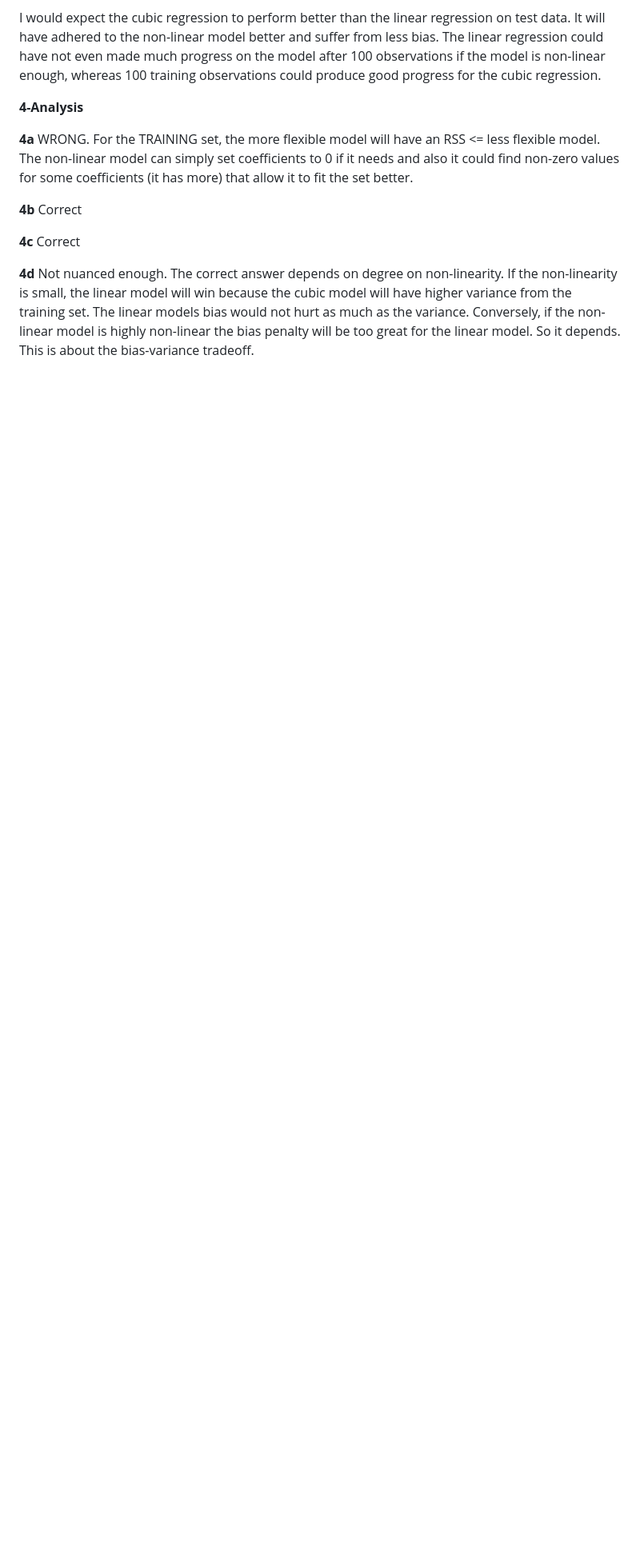
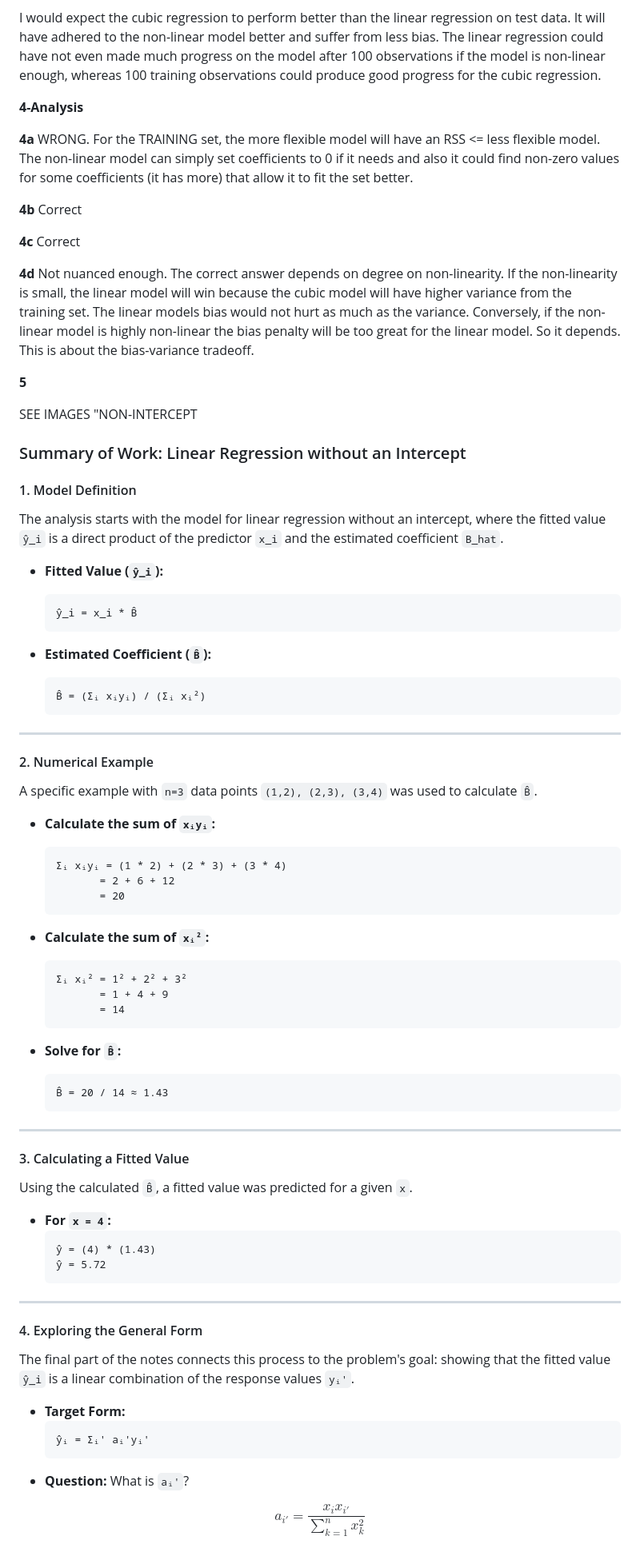
Before and after one commit to wperlichek/ISL, a Markdown page: exercises/ch-3.md, the part around the change. Shown: that part at 80% size. Rendered like a GitHub page; blank space fills up the shorter version.

Commit message:
math for problem 5

````diff
--- a/exercises/ch-3.md
+++ b/exercises/ch-3.md
@@ -214,3 +214,76 @@ training observations could produce good progress for the cubic regression.
 **4d** Not nuanced enough. The correct answer depends on degree on non-linearity. If the non-linearity is small, the linear model will win because the cubic model will have
         higher variance from the training set. The linear models bias would not hurt as much as the variance. Conversely, if the non-linear model is highly non-linear
         the bias penalty will be too great for the linear model. So it depends. This is about the bias-variance tradeoff.
+
+**5**
+
+SEE IMAGES "NON-INTERCEPT
+
+### Summary of Work: Linear Regression without an Intercept
+
+#### 1. Model Definition
+
+The analysis starts with the model for linear regression without an intercept, where the fitted value `ŷ_i` is a direct product of the predictor `x_i` and the estimated coefficient `B_hat`.
+
+* **Fitted Value (`ŷ_i`):**
+    ```
+    ŷ_i = x_i * B̂
+    ```
+
+* **Estimated Coefficient (`B̂`):**
+    ```
+    B̂ = (Σᵢ xᵢyᵢ) / (Σᵢ xᵢ²)
+    ```
+
+---
+
+#### 2. Numerical Example
+
+A specific example with `n=3` data points `(1,2), (2,3), (3,4)` was used to calculate `B̂`.
+
+* **Calculate the sum of `xᵢyᵢ`:**
+    ```
+    Σᵢ xᵢyᵢ = (1 * 2) + (2 * 3) + (3 * 4)
+           = 2 + 6 + 12
+           = 20
+    ```
+
+* **Calculate the sum of `xᵢ²`:**
+    ```
+    Σᵢ xᵢ² = 1² + 2² + 3²
+           = 1 + 4 + 9
+           = 14
+    ```
+
+* **Solve for `B̂`:**
+    ```
+    B̂ = 20 / 14 ≈ 1.43
+    ```
+
+---
+
+#### 3. Calculating a Fitted Value
+
+Using the calculated `B̂`, a fitted value was predicted for a given `x`.
+
+* **For `x = 4`:**
+    ```
+    ŷ = (4) * (1.43)
+    ŷ = 5.72
+    ```
+
+---
+
+#### 4. Exploring the General Form
+
+The final part of the notes connects this process to the problem's goal: showing that the fitted value `ŷ_i` is a linear combination of the response values `yᵢ'`.
+
+* **Target Form:**
+    ```
+    ŷᵢ = Σᵢ' aᵢ'yᵢ'
+    ```
+* **Question:** What is `aᵢ'`?
+
+$$
+a_{i'} = \frac{x_i x_{i'}}{\sum_{k=1}^{n} x_k^2}
+$$
````
